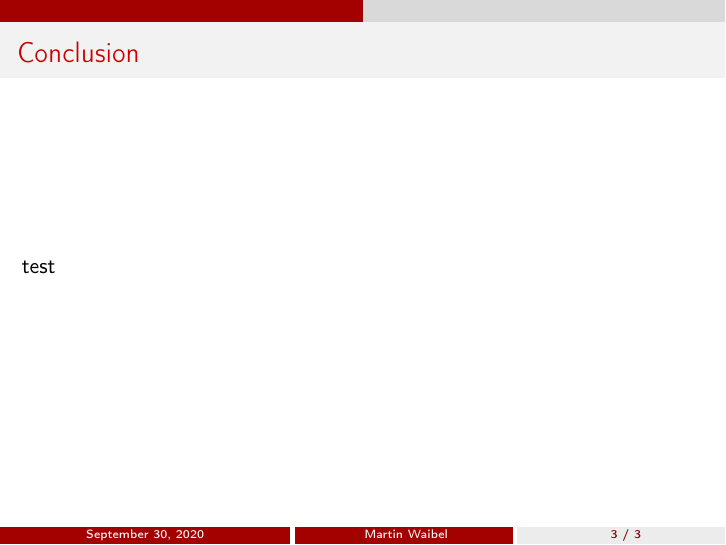
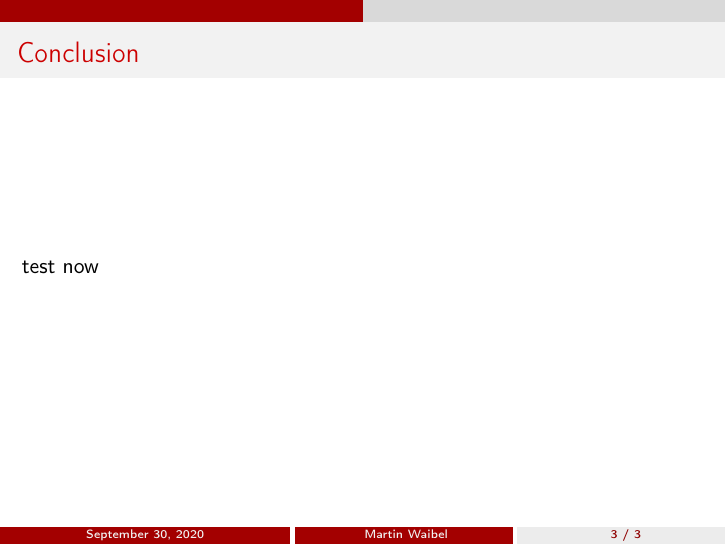
Before and after one commit to waibelma/TCF_presentation, LaTeX slides (TCF_presentation/presentation_bailing_out_firms_through_banks.tex): page 3 of 3. Compiled offline with pdfLaTeX.

Commit message:
Update presentation_bailing_out_firms_through_banks.tex

```diff
--- a/TCF_presentation/presentation_bailing_out_firms_through_banks.tex
+++ b/TCF_presentation/presentation_bailing_out_firms_through_banks.tex
@@ -73,7 +73,7 @@
 \begin{frame}
 \frametitle{Conclusion}
 
-test
+test now
 \end{frame}
 
 
```
